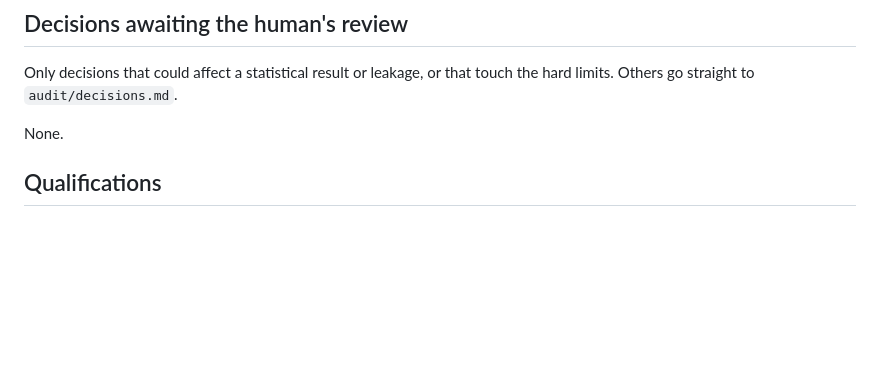
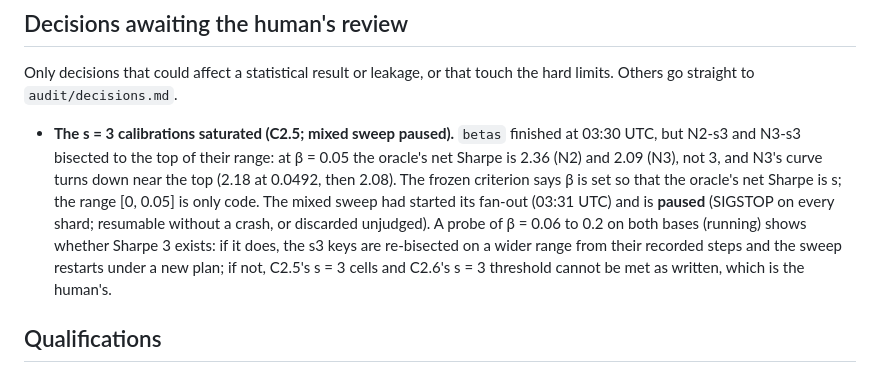
Before and after one commit to kleithegreat/moneymachine, a Markdown page: PROGRESS.md, the part around the change. Rendered like a GitHub page; blank space fills up the shorter version.

Commit message:
stage 2: the s = 3 calibrations saturated at the top of their range (oracle Sharpe 2.36 on N2, 2.09 on N3, not 3); the mixed sweep is paused and a wider-beta probe is running
Co-Authored-By: Claude Opus 5.5 <noreply@anthropic.com>

```diff
--- a/PROGRESS.md
+++ b/PROGRESS.md
@@ -84,7 +84,7 @@ Commands are `nix develop -c python -m cli <command>` (`-h` lists them). Criteri
 
 Only decisions that could affect a statistical result or leakage, or that touch the hard limits. Others go straight to `audit/decisions.md`.
 
-None.
+- **The s = 3 calibrations saturated (C2.5; mixed sweep paused).** `betas` finished at 03:30 UTC, but N2-s3 and N3-s3 bisected to the top of their range: at β = 0.05 the oracle's net Sharpe is 2.36 (N2) and 2.09 (N3), not 3, and N3's curve turns down near the top (2.18 at 0.0492, then 2.08). The frozen criterion says β is set so that the oracle's net Sharpe is s; the range [0, 0.05] is only code. The mixed sweep had started its fan-out (03:31 UTC) and is **paused** (SIGSTOP on every shard; resumable without a crash, or discarded unjudged). A probe of β = 0.06 to 0.2 on both bases (running) shows whether Sharpe 3 exists: if it does, the s3 keys are re-bisected on a wider range from their recorded steps and the sweep restarts under a new plan; if not, C2.5's s = 3 cells and C2.6's s = 3 threshold cannot be met as written, which is the human's.
 
 ## Qualifications
 
```
